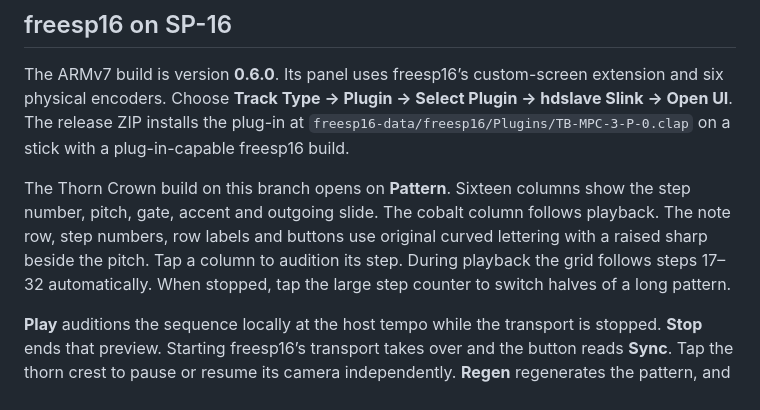
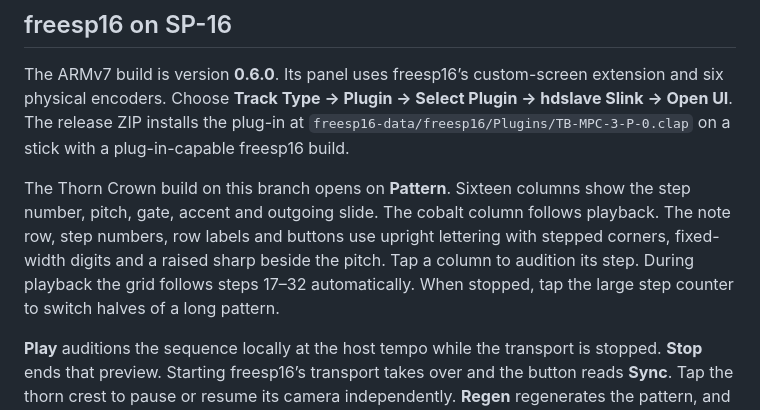
Before and after one commit to hdslave/TB-MPC-3-P-0-Synthesizer, a Markdown page: README.md, the part around one of its changes. Rendered like a GitHub page.

```diff
--- a/README.md
+++ b/README.md
@@ -280,7 +280,7 @@ nothing until it is hit (then a step's pitch, or a pattern made again once when
 
 The ARMv7 build is version **0.6.0**. Its panel uses freesp16’s custom-screen extension and six physical encoders. Choose **Track Type → Plugin → Select Plugin → hdslave Slink → Open UI**. The release ZIP installs the plug-in at `freesp16-data/freesp16/Plugins/TB-MPC-3-P-0.clap` on a stick with a plug-in-capable freesp16 build.
 
-The Thorn Crown build on this branch opens on **Pattern**. Sixteen columns show the step number, pitch, gate, accent and outgoing slide. The cobalt column follows playback. The note row, step numbers, row labels and buttons use original curved lettering with a raised sharp beside the pitch. Tap a column to audition its step. During playback the grid follows steps 17–32 automatically. When stopped, tap the large step counter to switch halves of a long pattern.
+The Thorn Crown build on this branch opens on **Pattern**. Sixteen columns show the step number, pitch, gate, accent and outgoing slide. The cobalt column follows playback. The note row, step numbers, row labels and buttons use upright lettering with stepped corners, fixed-width digits and a raised sharp beside the pitch. Tap a column to audition its step. During playback the grid follows steps 17–32 automatically. When stopped, tap the large step counter to switch halves of a long pattern.
 
 **Play** auditions the sequence locally at the host tempo while the transport is stopped. **Stop** ends that preview. Starting freesp16’s transport takes over and the button reads **Sync**. Tap the thorn crest to pause or resume its camera independently. **Regen** regenerates the pattern, and tapping the seed plate recalls the previous seed.
 
```
Also changed, not shown: other parts of README.md (+1 -1 lines), docs/screen.md (+1 -1 lines), docs/slink-sp16-thorn.png, 5 other files.
